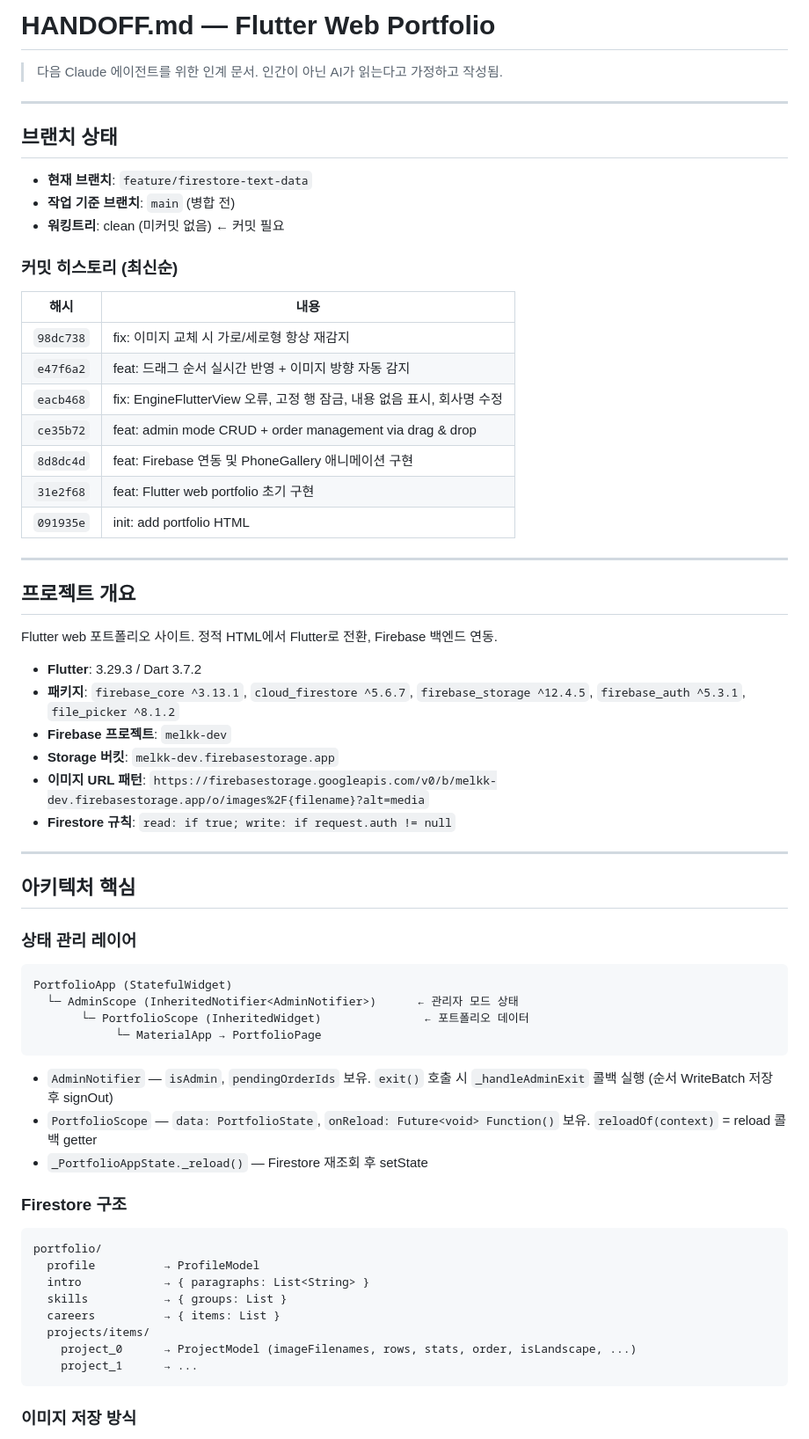
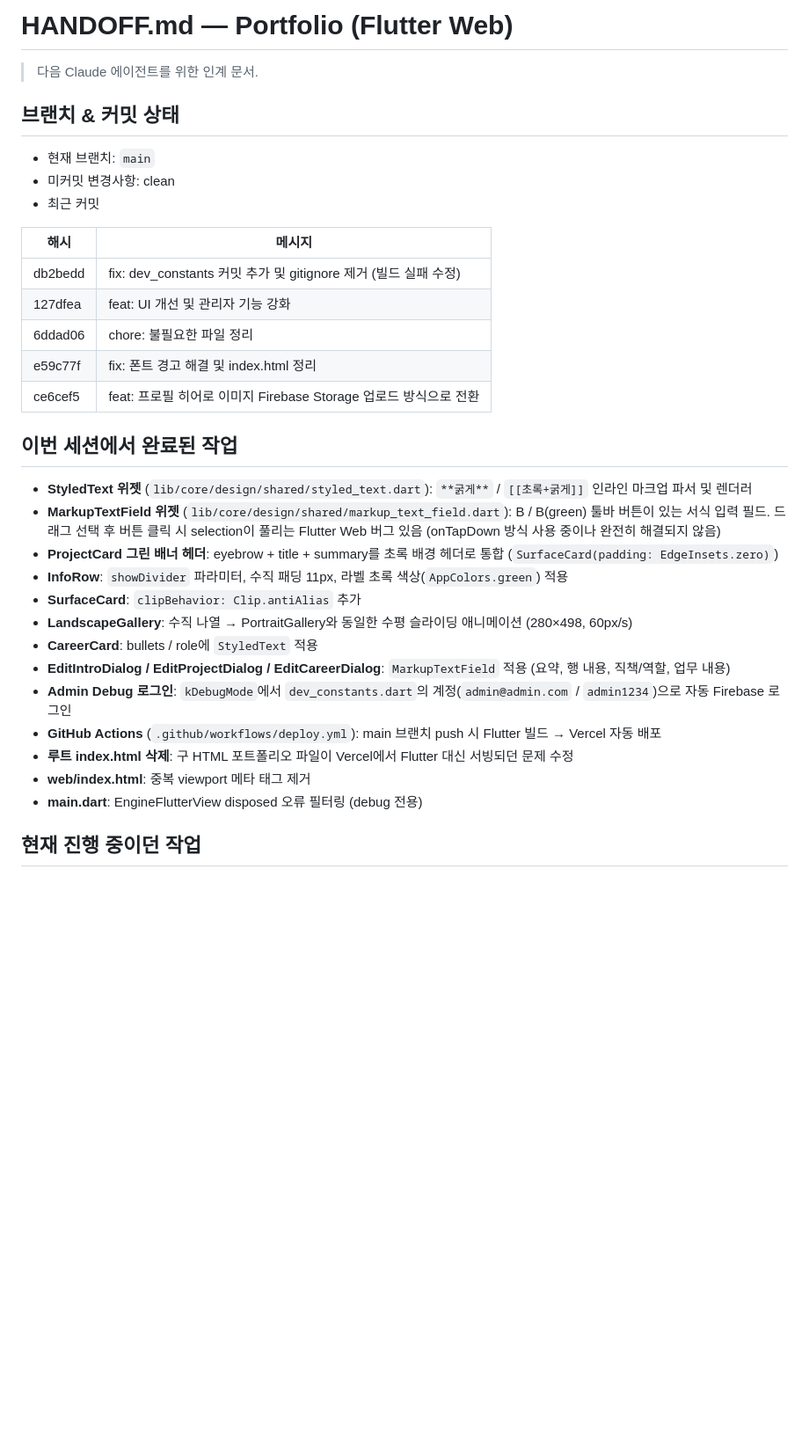
Before and after one commit to melkkdev/portfolio, a Markdown page: HANDOFF.md, the part around one of its changes. Shown at 88% size. Rendered like a GitHub page; blank space fills up the shorter version.

````diff
--- a/HANDOFF.md
+++ b/HANDOFF.md
@@ -1,69 +1,35 @@
-# HANDOFF.md — Flutter Web Portfolio
+# HANDOFF.md — Portfolio (Flutter Web)
 
-> 다음 Claude 에이전트를 위한 인계 문서. 인간이 아닌 AI가 읽는다고 가정하고 작성됨.
+> 다음 Claude 에이전트를 위한 인계 문서.
 
----
+## 브랜치 & 커밋 상태
+- 현재 브랜치: `main`
+- 미커밋 변경사항: clean
+- 최근 커밋
 
-## 브랜치 상태
+| 해시 | 메시지 |
+|------|--------|
+| db2bedd | fix: dev_constants 커밋 추가 및 gitignore 제거 (빌드 실패 수정) |
+| 127dfea | feat: UI 개선 및 관리자 기능 강화 |
+| 6ddad06 | chore: 불필요한 파일 정리 |
+| e59c77f | fix: 폰트 경고 해결 및 index.html 정리 |
+| ce6cef5 | feat: 프로필 히어로 이미지 Firebase Storage 업로드 방식으로 전환 |
 
-- **현재 브랜치**: `feature/firestore-text-data`
-- **작업 기준 브랜치**: `main` (병합 전)
-- **워킹트리**: clean (미커밋 없음) ← 커밋 필요
+## 이번 세션에서 완료된 작업
 
-### 커밋 히스토리 (최신순)
+- **StyledText 위젯** (`lib/core/design/shared/styled_text.dart`): `**굵게**` / `[[초록+굵게]]` 인라인 마크업 파서 및 렌더러
+- **MarkupTextField 위젯** (`lib/core/design/shared/markup_text_field.dart`): B / B(green) 툴바 버튼이 있는 서식 입력 필드. 드래그 선택 후 버튼 클릭 시 selection이 풀리는 Flutter Web 버그 있음 (onTapDown 방식 사용 중이나 완전히 해결되지 않음)
+- **ProjectCard 그린 배너 헤더**: eyebrow + title + summary를 초록 배경 헤더로 통합 (`SurfaceCard(padding: EdgeInsets.zero)`)
+- **InfoRow**: `showDivider` 파라미터, 수직 패딩 11px, 라벨 초록 색상(`AppColors.green`) 적용
+- **SurfaceCard**: `clipBehavior: Clip.antiAlias` 추가
+- **LandscapeGallery**: 수직 나열 → PortraitGallery와 동일한 수평 슬라이딩 애니메이션 (280×498, 60px/s)
+- **CareerCard**: bullets / role에 `StyledText` 적용
+- **EditIntroDialog / EditProjectDialog / EditCareerDialog**: `MarkupTextField` 적용 (요약, 행 내용, 직책/역할, 업무 내용)
+- **Admin Debug 로그인**: `kDebugMode`에서 `dev_constants.dart`의 계정(`admin@admin.com` / `admin1234`)으로 자동 Firebase 로그인
+- **GitHub Actions** (`.github/workflows/deploy.yml`): main 브랜치 push 시 Flutter 빌드 → Vercel 자동 배포
+- **루트 index.html 삭제**: 구 HTML 포트폴리오 파일이 Vercel에서 Flutter 대신 서빙되던 문제 수정
+- **web/index.html**: 중복 viewport 메타 태그 제거
+- **main.dart**: EngineFlutterView disposed 오류 필터링 (debug 전용)
 
-| 해시 | 내용 |
-|------|------|
-| `98dc738` | fix: 이미지 교체 시 가로/세로형 항상 재감지 |
-| `e47f6a2` | feat: 드래그 순서 실시간 반영 + 이미지 방향 자동 감지 |
-| `eacb468` | fix: EngineFlutterView 오류, 고정 행 잠금, 내용 없음 표시, 회사명 수정 |
-| `ce35b72` | feat: admin mode CRUD + order management via drag & drop |
-| `8d8dc4d` | feat: Firebase 연동 및 PhoneGallery 애니메이션 구현 |
-| `31e2f68` | feat: Flutter web portfolio 초기 구현 |
-| `091935e` | init: add portfolio HTML |
+## 현재 진행 중이던 작업
 
----
-
-## 프로젝트 개요
-
-Flutter web 포트폴리오 사이트. 정적 HTML에서 Flutter로 전환, Firebase 백엔드 연동.
-
-- **Flutter**: 3.29.3 / Dart 3.7.2
-- **패키지**: `firebase_core ^3.13.1`, `cloud_firestore ^5.6.7`, `firebase_storage ^12.4.5`, `firebase_auth ^5.3.1`, `file_picker ^8.1.2`
-- **Firebase 프로젝트**: `melkk-dev`
-- **Storage 버킷**: `melkk-dev.firebasestorage.app`
-- **이미지 URL 패턴**: `https://firebasestorage.googleapis.com/v0/b/melkk-dev.firebasestorage.app/o/images%2F{filename}?alt=media`
-- **Firestore 규칙**: `read: if true; write: if request.auth != null`
-
----
-
-## 아키텍처 핵심
-
-### 상태 관리 레이어
-
-```
-PortfolioApp (StatefulWidget)
-  └─ AdminScope (InheritedNotifier<AdminNotifier>)      ← 관리자 모드 상태
-       └─ PortfolioScope (InheritedWidget)               ← 포트폴리오 데이터
-            └─ MaterialApp → PortfolioPage
-```
-
-- `AdminNotifier` — `isAdmin`, `pendingOrderIds` 보유. `exit()` 호출 시 `_handleAdminExit` 콜백 실행 (순서 WriteBatch 저장 후 signOut)
-- `PortfolioScope` — `data: PortfolioState`, `onReload: Future<void> Function()` 보유. `reloadOf(context)` = reload 콜백 getter
-- `_PortfolioAppState._reload()` — Firestore 재조회 후 setState
-
-### Firestore 구조
-
-```
-portfolio/
-  profile          → ProfileModel
-  intro            → { paragraphs: List<String> }
-  skills           → { groups: List }
-  careers          → { items: List }
-  projects/items/
-    project_0      → ProjectModel (imageFilenames, rows, stats, order, isLandscape, ...)
-    project_1      → ...
-```
-
-### 이미지 저장 방식
-
````
Also changed, not shown: other parts of HANDOFF.md (+37 -118 lines).
